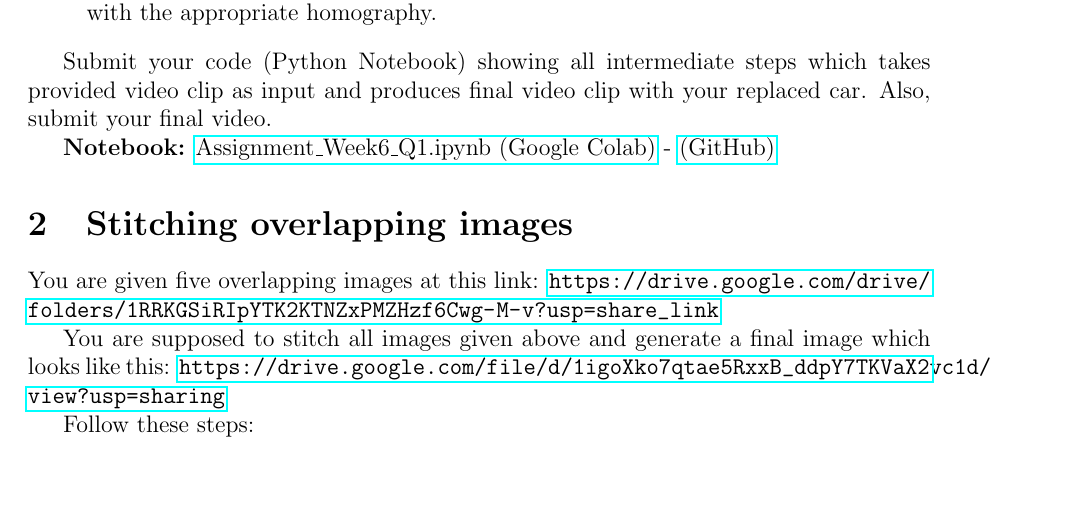
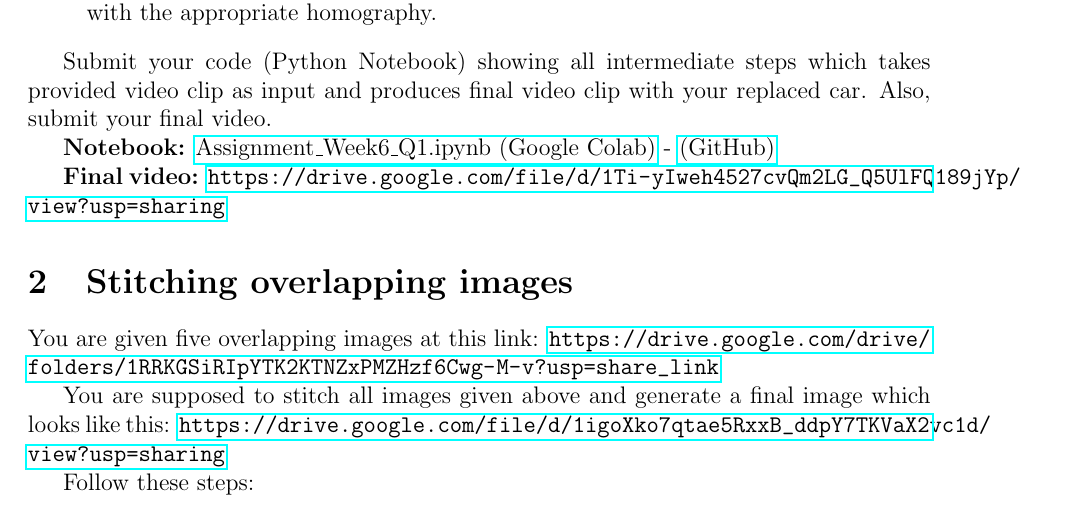
Before and after one commit to bkhanal-11/ties411_cvip_jyu, a LaTeX problem sheet (assignment6/assignment6.tex): part of page 1 of 3, cut so that both start at the same text, the shorter picture padded with empty space. Compiled offline with pdfLaTeX.

Commit message:
add: week 6 q1 files

```diff
--- a/assignment6/assignment6.tex
+++ b/assignment6/assignment6.tex
@@ -32,8 +32,10 @@ Key steps:
 Submit your code (Python Notebook) showing all intermediate steps which takes provided video clip as input and produces final
 video clip with your replaced car. Also, submit your final video.
 
-\textbf{Notebook:} \href{https://colab.research.google.com/drive/1OZt7T49P2ZPpzY2lZ0QwqZ9DZT61-5yQ?usp=sharing}{Assignment\_Week6\_Q1.ipynb (Google Colab)} -
+\textbf{Notebook:} \href{https://colab.research.google.com/drive/1Yzvp8Du_17CSvvjYdGxLVsR-M0sM8QJU?usp=sharing}{Assignment\_Week6\_Q1.ipynb (Google Colab)} -
 \href{https://github.com/bkhanal-11/ties411_cvip_jyu/blob/master/assignment6/src/Assignment_Week6_Q1.ipynb}{(GitHub)}
+
+\textbf{Final video:} \url{https://drive.google.com/file/d/1Ti-yIweh4527cvQm2LG_Q5UlFQ189jYp/view?usp=sharing}
 
 \section{Stitching overlapping images}
 You are given five overlapping images at this link: \url{https://drive.google.com/drive/folders/1RRKGSiRIpYTK2KTNZxPMZHzf6Cwg-M-v?usp=share_link}
```
Also changed, not shown: 1 other file.
